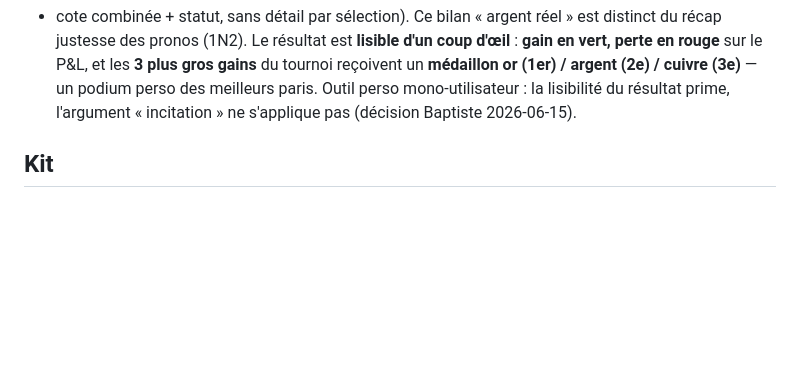
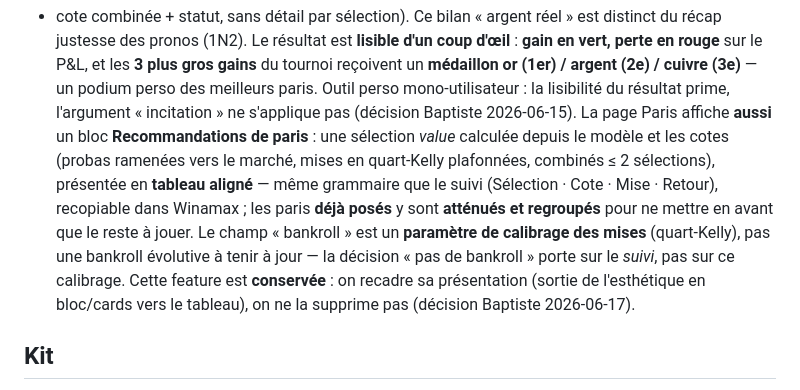
Before and after one commit to BaptisteCavalie/prono, a Markdown page: CLAUDE.md, the part around the change. GitHub-like rendering; blank space fills up the shorter version.

Commit message:
CLAUDE.md : acte les recommandations dans le scope de la page Paris
Réconcilie le scope écrit avec la réalité : la page Paris conserve le bloc
Recommandations (value / quart-Kelly / combinés), présenté en tableau aligné
comme le suivi. Le champ « bankroll » est un paramètre de calibrage des mises,
pas une bankroll évolutive — la règle « pas de bankroll » ne vise que le suivi.
Décision Baptiste 2026-06-17 : recadrer la présentation, pas supprimer la
feature (évite que les critics la flaggent hors-scope).

Co-Authored-By: Claude Opus 4.8 <noreply@anthropic.com>
Claude-Session: https://claude.ai/code/session_012f9BXZcAcVmsL8yURyvsEu

```diff
--- a/CLAUDE.md
+++ b/CLAUDE.md
@@ -44,6 +44,17 @@ gros gains** du tournoi reçoivent un **médaillon or (1er) / argent (2e) /
 cuivre (3e)** — un podium perso des meilleurs paris. Outil perso
 mono-utilisateur : la lisibilité du résultat prime, l'argument « incitation »
 ne s'applique pas (décision Baptiste 2026-06-15).
+La page Paris affiche **aussi** un bloc **Recommandations de paris** : une
+sélection *value* calculée depuis le modèle et les cotes (probas ramenées vers
+le marché, mises en quart-Kelly plafonnées, combinés ≤ 2 sélections), présentée
+en **tableau aligné** — même grammaire que le suivi (Sélection · Cote · Mise ·
+Retour), recopiable dans Winamax ; les paris **déjà posés** y sont **atténués
+et regroupés** pour ne mettre en avant que le reste à jouer. Le champ
+« bankroll » est un **paramètre de calibrage des mises** (quart-Kelly), pas une
+bankroll évolutive à tenir à jour — la décision « pas de bankroll » porte sur
+le *suivi*, pas sur ce calibrage. Cette feature est **conservée** : on recadre
+sa présentation (sortie de l'esthétique en bloc/cards vers le tableau), on ne
+la supprime pas (décision Baptiste 2026-06-17).
 
 ## Kit
 
```
